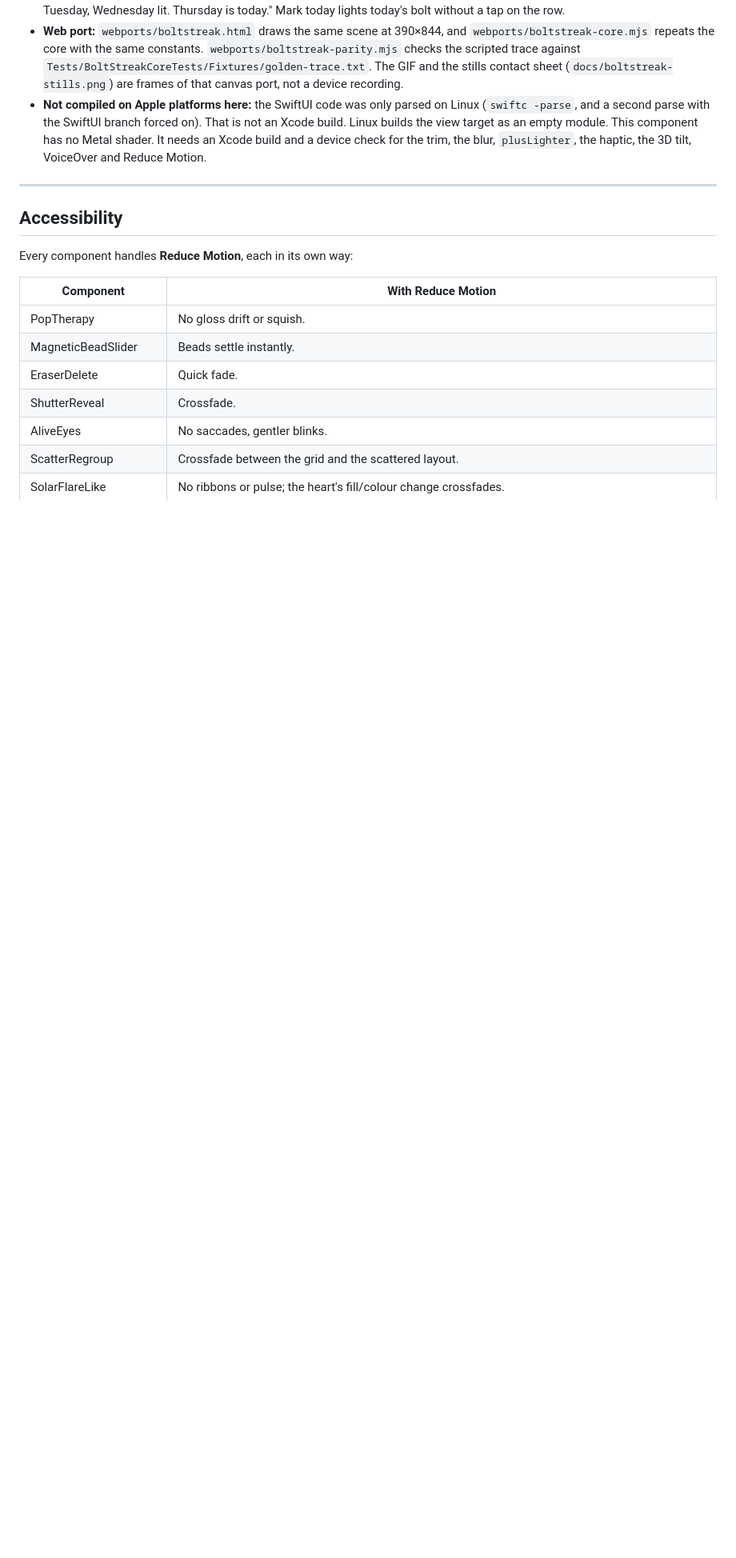
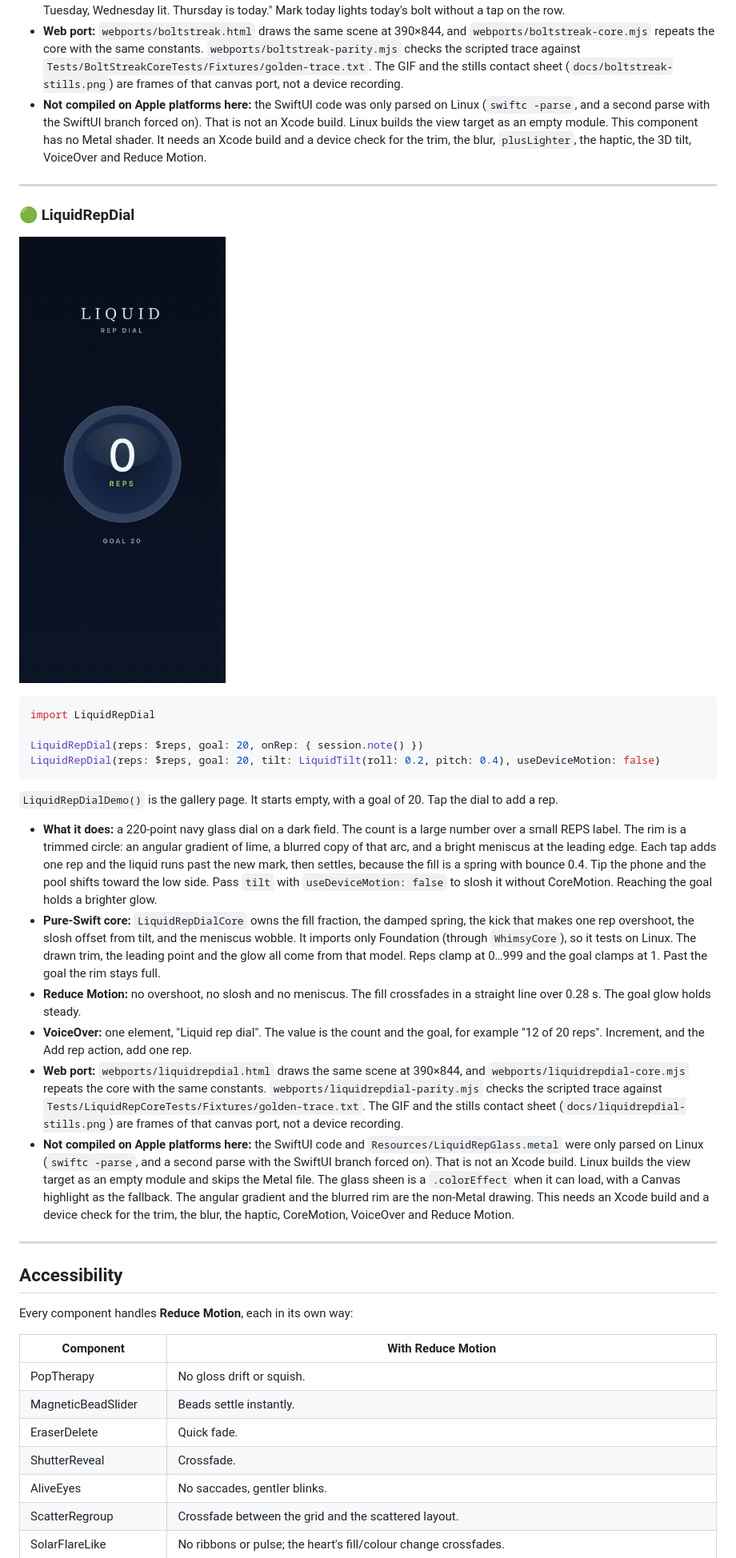
Before and after one commit to Ripnrip/whimsy-ui, a Markdown page: README.md, the part around one of its changes. Shown at 80% size. GitHub-like rendering; pictures changed too: docs/liquidrepdial.gif (added); blank space fills up the shorter version.

````diff
--- a/README.md
+++ b/README.md
@@ -1533,6 +1534,28 @@ BoltStreak(completedDays: $days, today: .thursday)
 - **VoiceOver:** one element, "Weekly bolt streak". The value names the count and the lit days, for example "3 of 7 days. Monday, Tuesday, Wednesday lit. Thursday is today." Mark today lights today's bolt without a tap on the row.
 - **Web port:** `webports/boltstreak.html` draws the same scene at 390×844, and `webports/boltstreak-core.mjs` repeats the core with the same constants. `webports/boltstreak-parity.mjs` checks the scripted trace against `Tests/BoltStreakCoreTests/Fixtures/golden-trace.txt`. The GIF and the stills contact sheet (`docs/boltstreak-stills.png`) are frames of that canvas port, not a device recording.
 - **Not compiled on Apple platforms here:** the SwiftUI code was only parsed on Linux (`swiftc -parse`, and a second parse with the SwiftUI branch forced on). That is not an Xcode build. Linux builds the view target as an empty module. This component has no Metal shader. It needs an Xcode build and a device check for the trim, the blur, `plusLighter`, the haptic, the 3D tilt, VoiceOver and Reduce Motion.
+
+---
+
+### 🟢 LiquidRepDial
+
+![LiquidRepDial](docs/liquidrepdial.gif)
+
+```swift
+import LiquidRepDial
+
+LiquidRepDial(reps: $reps, goal: 20, onRep: { session.note() })
+LiquidRepDial(reps: $reps, goal: 20, tilt: LiquidTilt(roll: 0.2, pitch: 0.4), useDeviceMotion: false)
+```
+
+`LiquidRepDialDemo()` is the gallery page. It starts empty, with a goal of 20. Tap the dial to add a rep.
+
+- **What it does:** a 220-point navy glass dial on a dark field. The count is a large number over a small REPS label. The rim is a trimmed circle: an angular gradient of lime, a blurred copy of that arc, and a bright meniscus at the leading edge. Each tap adds one rep and the liquid runs past the new mark, then settles, because the fill is a spring with bounce 0.4. Tip the phone and the pool shifts toward the low side. Pass `tilt` with `useDeviceMotion: false` to slosh it without CoreMotion. Reaching the goal holds a brighter glow.
+- **Pure-Swift core:** `LiquidRepDialCore` owns the fill fraction, the damped spring, the kick that makes one rep overshoot, the slosh offset from tilt, and the meniscus wobble. It imports only Foundation (through `WhimsyCore`), so it tests on Linux. The drawn trim, the leading point and the glow all come from that model. Reps clamp at 0…999 and the goal clamps at 1. Past the goal the rim stays full.
+- **Reduce Motion:** no overshoot, no slosh and no meniscus. The fill crossfades in a straight line over 0.28 s. The goal glow holds steady.
+- **VoiceOver:** one element, "Liquid rep dial". The value is the count and the goal, for example "12 of 20 reps". Increment, and the Add rep action, add one rep.
+- **Web port:** `webports/liquidrepdial.html` draws the same scene at 390×844, and `webports/liquidrepdial-core.mjs` repeats the core with the same constants. `webports/liquidrepdial-parity.mjs` checks the scripted trace against `Tests/LiquidRepCoreTests/Fixtures/golden-trace.txt`. The GIF and the stills contact sheet (`docs/liquidrepdial-stills.png`) are frames of that canvas port, not a device recording.
+- **Not compiled on Apple platforms here:** the SwiftUI code and `Resources/LiquidRepGlass.metal` were only parsed on Linux (`swiftc -parse`, and a second parse with the SwiftUI branch forced on). That is not an Xcode build. Linux builds the view target as an empty module and skips the Metal file. The glass sheen is a `.colorEffect` when it can load, with a Canvas highlight as the fallback. The angular gradient and the blurred rim are the non-Metal drawing. This needs an Xcode build and a device check for the trim, the blur, the haptic, CoreMotion, VoiceOver and Reduce Motion.
 
 ---
 
````
Also changed, not shown: other parts of README.md (+11 -8 lines), specs/51-liquid-rep-dial.md (added, +37 -0 lines), tools/51-liquid-rep-dial.md (added, +38 -0 lines), docs/liquidrepdial-stills.png (added), 15 other files.
